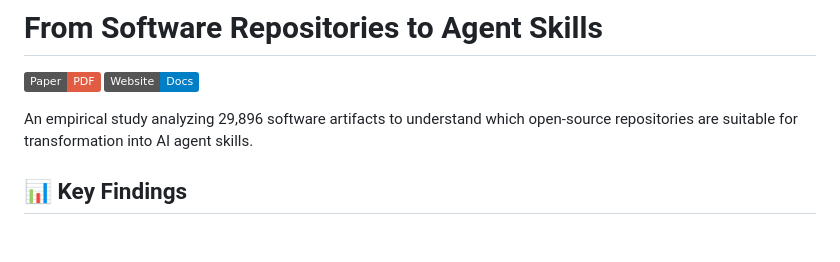
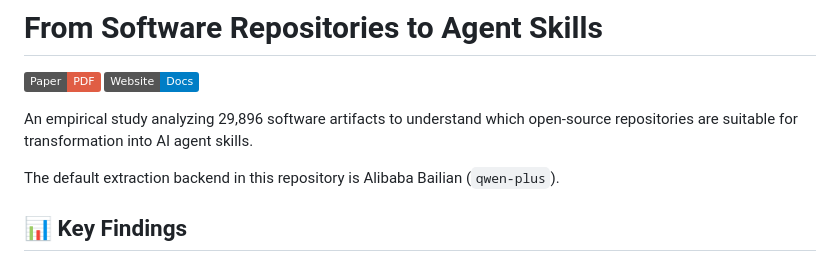
Before and after one commit to red0orange/repo2skill, a Markdown page: README.md, the part around the change. Rendered like a GitHub page; badges without logos; blank space fills up the shorter version.

Commit message:
Initial commit: Skillability research project

```diff
--- a/README.md
+++ b/README.md
@@ -4,6 +4,8 @@
 [![Website](https://img.shields.io/badge/Website-Docs-blue)](docs/index.html)
 
 An empirical study analyzing 29,896 software artifacts to understand which open-source repositories are suitable for transformation into AI agent skills.
+
+The default extraction backend in this repository is Alibaba Bailian (`qwen-plus`).
 
 ## 📊 Key Findings
 
```
